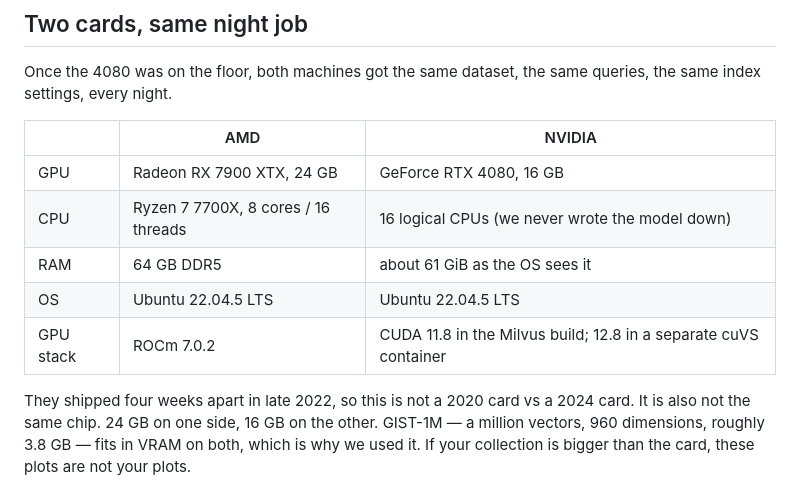
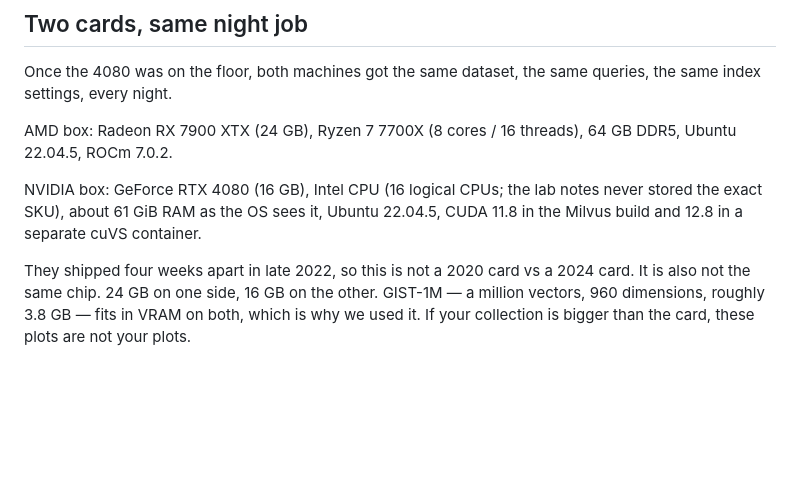
Before and after one commit to konkolchin/cuda-to-hip, a Markdown page: article_milvus_hip_v1.md, the part around the change. GitHub-like rendering; blank space fills up the shorter version.

Commit message:
Replace the hardware table with two plain machine blurbs.
The markdown table flattened on copy-paste, and the NVIDIA CPU aside was too cute.

Co-authored-by: Cursor <cursoragent@cursor.com>

```diff
--- a/article_milvus_hip_v1.md
+++ b/article_milvus_hip_v1.md
@@ -58,13 +58,9 @@ Maxim's tree for Milvus+HIP is [https://github.com/krainov/milvus-hip](https://g
 
 Once the 4080 was on the floor, both machines got the same dataset, the same queries, the same index settings, every night.
 
-| | AMD | NVIDIA |
-| --- | --- | --- |
-| GPU | Radeon RX 7900 XTX, 24 GB | GeForce RTX 4080, 16 GB |
-| CPU | Ryzen 7 7700X, 8 cores / 16 threads | 16 logical CPUs (we never wrote the model down) |
-| RAM | 64 GB DDR5 | about 61 GiB as the OS sees it |
-| OS | Ubuntu 22.04.5 LTS | Ubuntu 22.04.5 LTS |
-| GPU stack | ROCm 7.0.2 | CUDA 11.8 in the Milvus build; 12.8 in a separate cuVS container |
+AMD box: Radeon RX 7900 XTX (24 GB), Ryzen 7 7700X (8 cores / 16 threads), 64 GB DDR5, Ubuntu 22.04.5, ROCm 7.0.2.
+
+NVIDIA box: GeForce RTX 4080 (16 GB), Intel CPU (16 logical CPUs; the lab notes never stored the exact SKU), about 61 GiB RAM as the OS sees it, Ubuntu 22.04.5, CUDA 11.8 in the Milvus build and 12.8 in a separate cuVS container.
 
 They shipped four weeks apart in late 2022, so this is not a 2020 card vs a 2024 card. It is also not the same chip. 24 GB on one side, 16 GB on the other. GIST-1M — a million vectors, 960 dimensions, roughly 3.8 GB — fits in VRAM on both, which is why we used it. If your collection is bigger than the card, these plots are not your plots.
 
```
